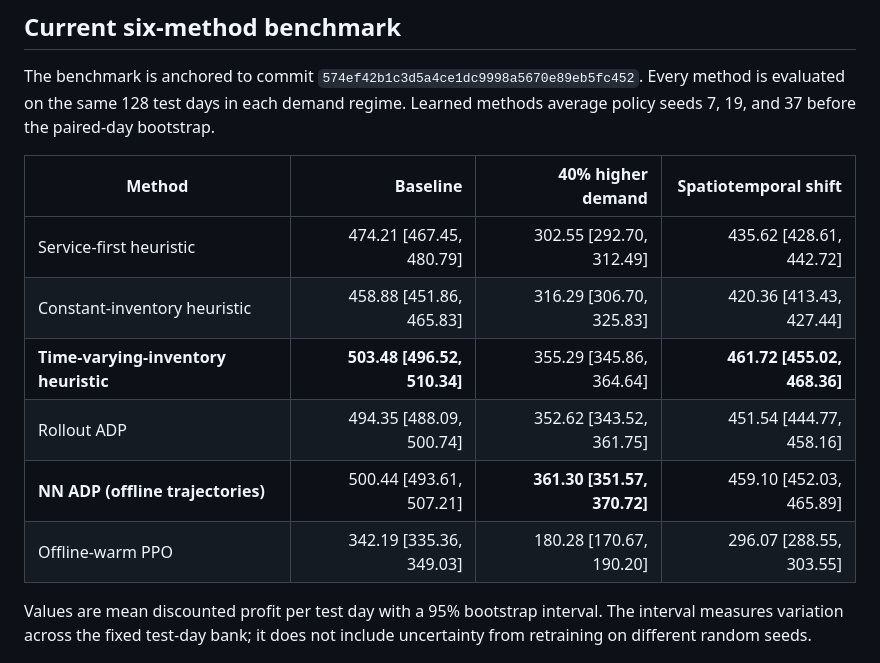
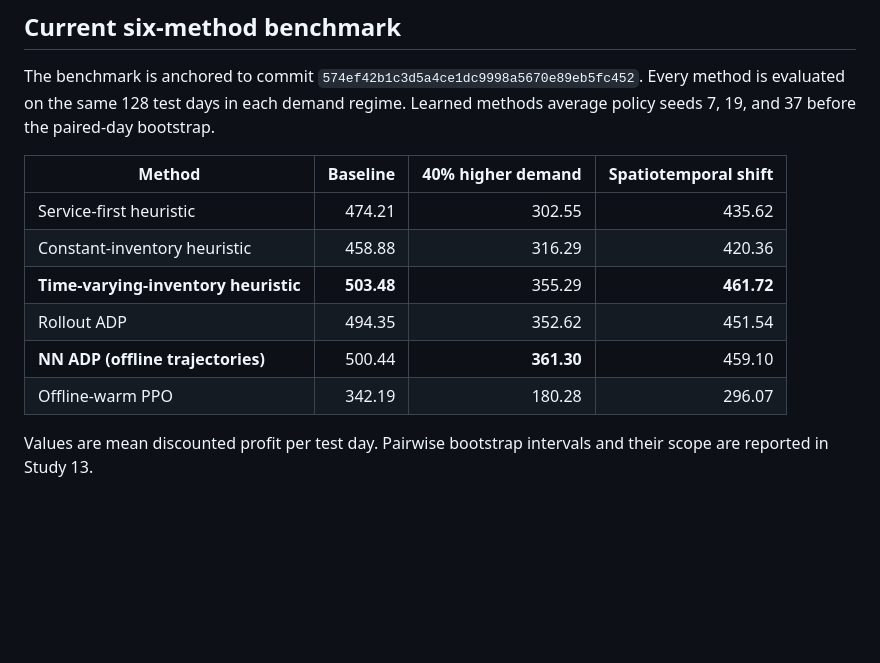
Before and after one commit to dxzz123/RL-Project, a Markdown page: README.md, the part around the change. Rendered like a GitHub page; blank space fills up the shorter version.

Commit message:
Remove intervals from README result table

```diff
--- a/README.md
+++ b/README.md
@@ -10,14 +10,14 @@ The benchmark is anchored to commit `574ef42b1c3d5a4ce1dc9998a5670e89eb5fc452`.
 
 | Method | Baseline | 40% higher demand | Spatiotemporal shift |
 |---|---:|---:|---:|
-| Service-first heuristic | 474.21 [467.45, 480.79] | 302.55 [292.70, 312.49] | 435.62 [428.61, 442.72] |
-| Constant-inventory heuristic | 458.88 [451.86, 465.83] | 316.29 [306.70, 325.83] | 420.36 [413.43, 427.44] |
-| **Time-varying-inventory heuristic** | **503.48 [496.52, 510.34]** | 355.29 [345.86, 364.64] | **461.72 [455.02, 468.36]** |
-| Rollout ADP | 494.35 [488.09, 500.74] | 352.62 [343.52, 361.75] | 451.54 [444.77, 458.16] |
-| **NN ADP (offline trajectories)** | 500.44 [493.61, 507.21] | **361.30 [351.57, 370.72]** | 459.10 [452.03, 465.89] |
-| Offline-warm PPO | 342.19 [335.36, 349.03] | 180.28 [170.67, 190.20] | 296.07 [288.55, 303.55] |
+| Service-first heuristic | 474.21 | 302.55 | 435.62 |
+| Constant-inventory heuristic | 458.88 | 316.29 | 420.36 |
+| **Time-varying-inventory heuristic** | **503.48** | 355.29 | **461.72** |
+| Rollout ADP | 494.35 | 352.62 | 451.54 |
+| **NN ADP (offline trajectories)** | 500.44 | **361.30** | 459.10 |
+| Offline-warm PPO | 342.19 | 180.28 | 296.07 |
 
-Values are mean discounted profit per test day with a 95% bootstrap interval. The interval measures variation across the fixed test-day bank; it does not include uncertainty from retraining on different random seeds.
+Values are mean discounted profit per test day. Pairwise bootstrap intervals and their scope are reported in Study 13.
 
 ![Six-method benchmark](docs/assets/offline_warm_ppo_benchmark.png)
 
```
